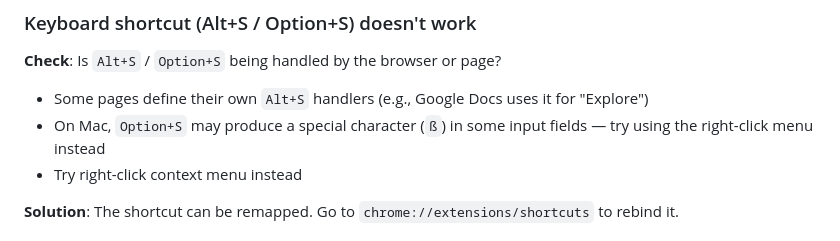
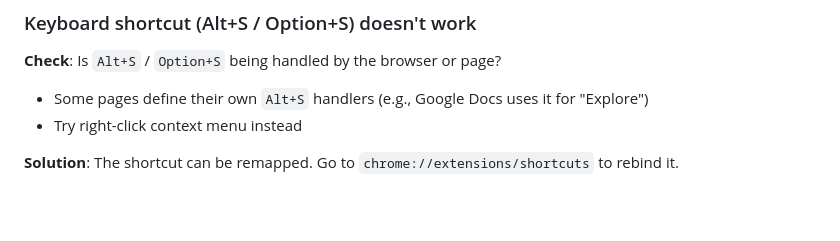
Before and after one commit to PekkaSetala/selkokielelle, a Markdown page: extension/README.md, the part around the change. GitHub-like rendering; blank space fills up the shorter version.

Commit message:
docs: remove ß character note from Mac shortcut troubleshooting
Co-Authored-By: Claude Sonnet 4.6 <noreply@anthropic.com>

```diff
--- a/extension/README.md
+++ b/extension/README.md
@@ -304,7 +304,6 @@ Before submitting to the Chrome Web Store:
 
 **Check**: Is `Alt+S` / `Option+S` being handled by the browser or page?
 - Some pages define their own `Alt+S` handlers (e.g., Google Docs uses it for "Explore")
-- On Mac, `Option+S` may produce a special character (`ß`) in some input fields — try using the right-click menu instead
 - Try right-click context menu instead
 
 **Solution**: The shortcut can be remapped. Go to `chrome://extensions/shortcuts` to rebind it.
```
